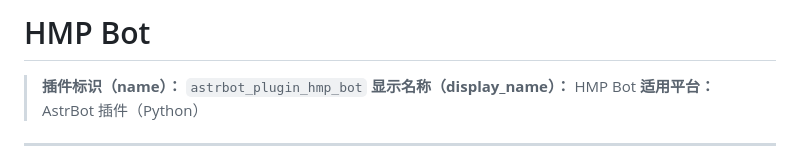
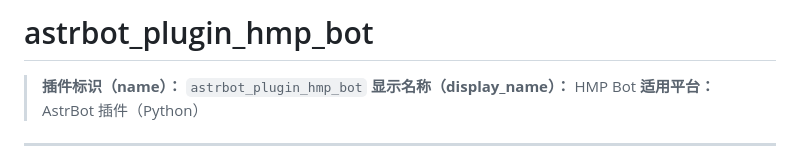
Before and after one commit to jingyu8127/astrbot_plugin_hmp_bot, a Markdown page: README.md, the part around the change. GitHub-like rendering.

Commit message:
docs: README 标题改为插件标识名 astrbot_plugin_hmp_bot

```diff
--- a/README.md
+++ b/README.md
@@ -1,4 +1,5 @@
-# HMP Bot
+# astrbot_plugin_hmp_bot
+
 
 > **插件标识（name）：** `astrbot_plugin_hmp_bot`
 > **显示名称（display_name）：** HMP Bot
```
